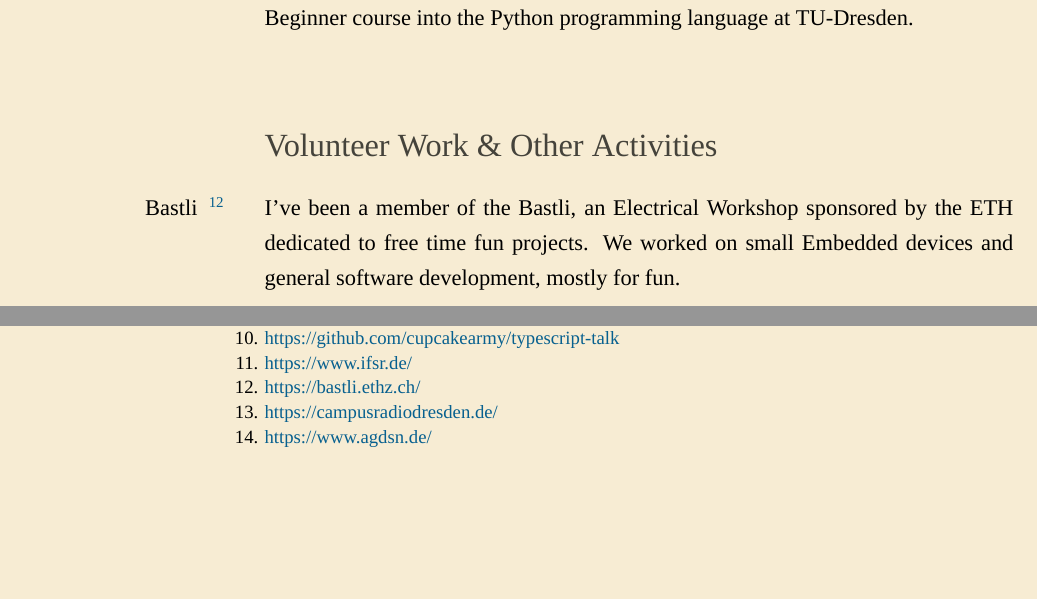
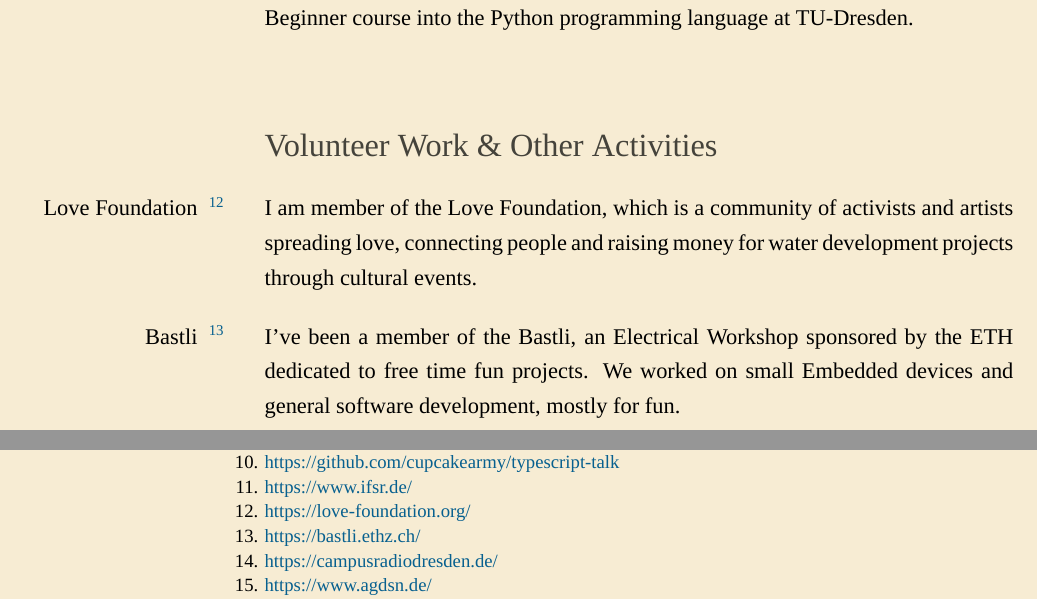
Before and after one commit to cupcakearmy/cv, a LaTeX CV (cv.tex): two parts of pages 3 and 6 of 6, joined at a grey line, cut so that both start at the same text, the shorter picture padded with empty space. Compiled offline with XeLaTeX; a missing font is replaced by an installed copy or a similar font.

Commit message:
love foundation

```diff
--- a/cv.tex
+++ b/cv.tex
@@ -33,7 +33,7 @@
 }
 
 % Utility
-\newcommand{\version}{1.0.1}
+\newcommand{\version}{1.0.2}
 \newcommand{\headingfont}{\Large\color{accent}\BluuNext}
 
 \newenvironment{compactlist}{
@@ -268,6 +268,10 @@
 
 \begin{SectionTable}{\headingfont Volunteer Work \& Other Activities}
 
+  \volunteer{Love Foundation}
+  {https://love-foundation.org/}
+  { I am member of the Love Foundation, which is a community of activists and artists spreading love, connecting people and raising money for water development projects through cultural events.}
+
   \volunteer{Bastli}
   {https://bastli.ethz.ch/}
   { I’ve been a member of the Bastli, an Electrical Workshop sponsored by the ETH dedicated to free time fun projects. We worked on small Embedded devices and general software development, mostly for fun.}
```
